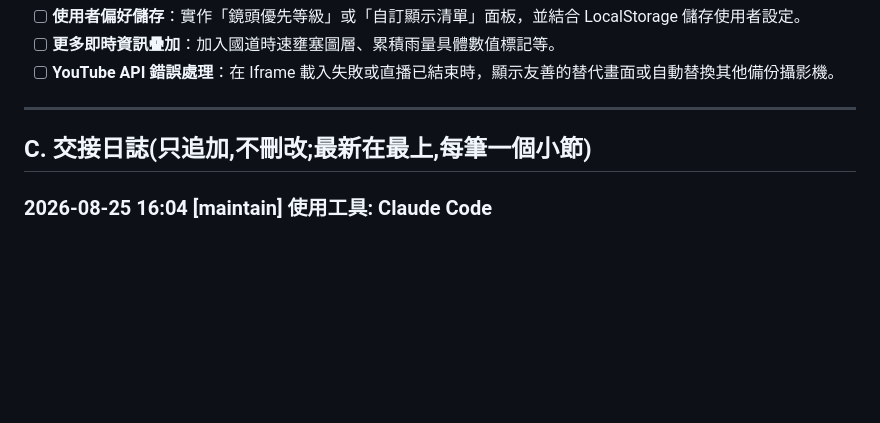
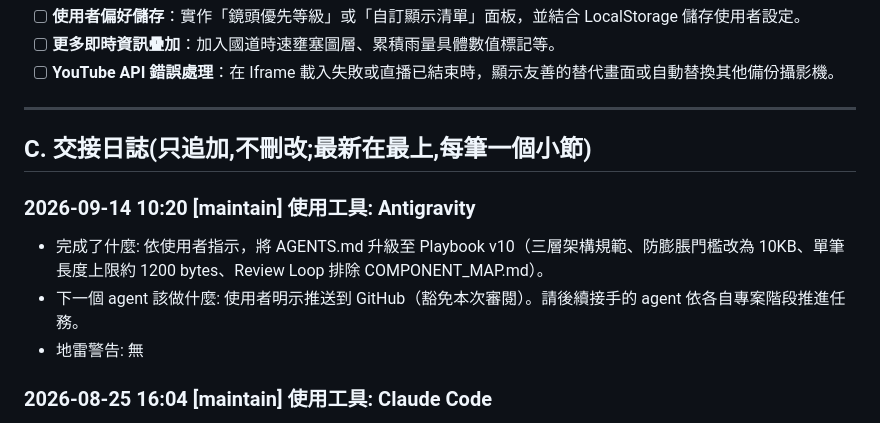
Before and after one commit to lee18-in/taiwan_web_cam, a Markdown page: LLM_MEMORY.md, the part around one of its changes. Rendered like a GitHub page; blank space fills up the shorter version.

```diff
--- a/LLM_MEMORY.md
+++ b/LLM_MEMORY.md
@@ -102,6 +102,12 @@
 ## C. 交接日誌(只追加,不刪改;最新在最上,每筆一個小節)
 
 
+### 2026-09-14 10:20 [maintain] 使用工具: Antigravity
+
+- 完成了什麼: 依使用者指示，將 AGENTS.md 升級至 Playbook v10（三層架構規範、防膨脹門檻改為 10KB、單筆長度上限約 1200 bytes、Review Loop 排除 COMPONENT_MAP.md）。
+- 下一個 agent 該做什麼: 使用者明示推送到 GitHub（豁免本次審閱）。請後續接手的 agent 依各自專案階段推進任務。
+- 地雷警告: 無
+
 ### 2026-08-25 16:04 [maintain] 使用工具: Claude Code
 
 - 完成了什麼: 依使用者指示，將 `AGENTS.md` 整份覆蓋升級至 Playbook v9（原版本 v2）。改動摘要：新增「交接基準 commit」欄位與其填寫規則、覆蓋前後順序規定（§2）；新增 §2.1 Review Loop 審閱提示機制；新增 §4「作用範圍僅限本檔所在目錄」巢狀邊界規則；新增語言與編碼規範明文（UTF-8／繁體中文）；新增 `Playbook-Variant: online` 標記。舊版 AGENTS.md（v2，commit `e36fac6`）已存於 git 歷史，可用 `git show e36fac6:AGENTS.md` 找回，不再另外存檔。同時將 `scripts/hooks/pre-commit`／`commit-msg` 整份覆蓋至 v9 版本（中文檔名相容、管轄錨點收斂避免死鎖、大量檔案效能優化、commit-msg 白名單合併/還原訊息等修正），並確認 `.gitattributes` 已含 `scripts/hooks/* text eol=lf`。同步將〈A. 目前狀態〉的「最新 commit」欄改名為「交接基準 commit」（Playbook v3 起的欄位語意變更：只在接手時填一次、工作期間不再更動，不再是「做到哪」），並填入當下 HEAD。
```
Also changed, not shown: other parts of LLM_MEMORY.md (+1 -1 lines), AGENTS.md (+21 -6 lines).
